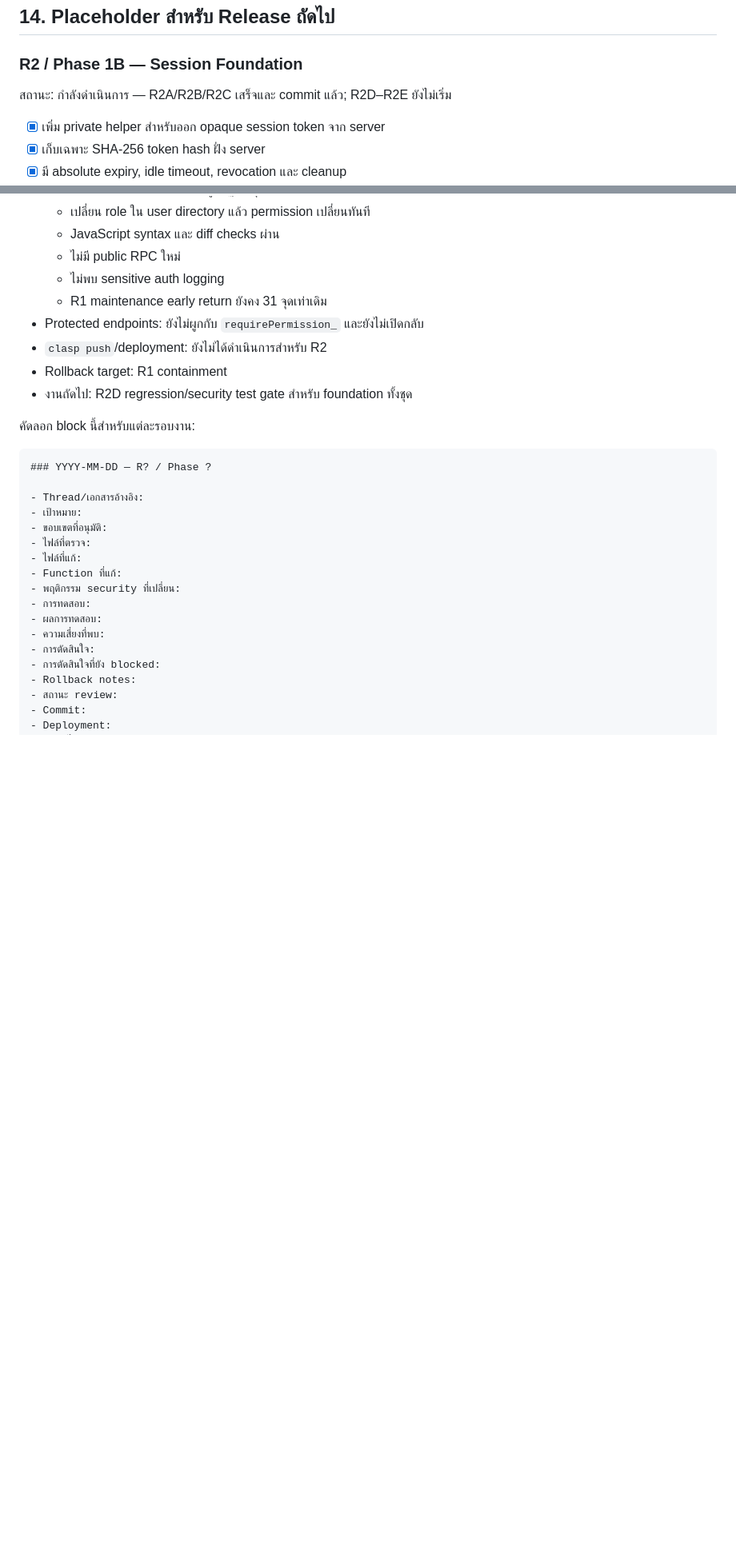
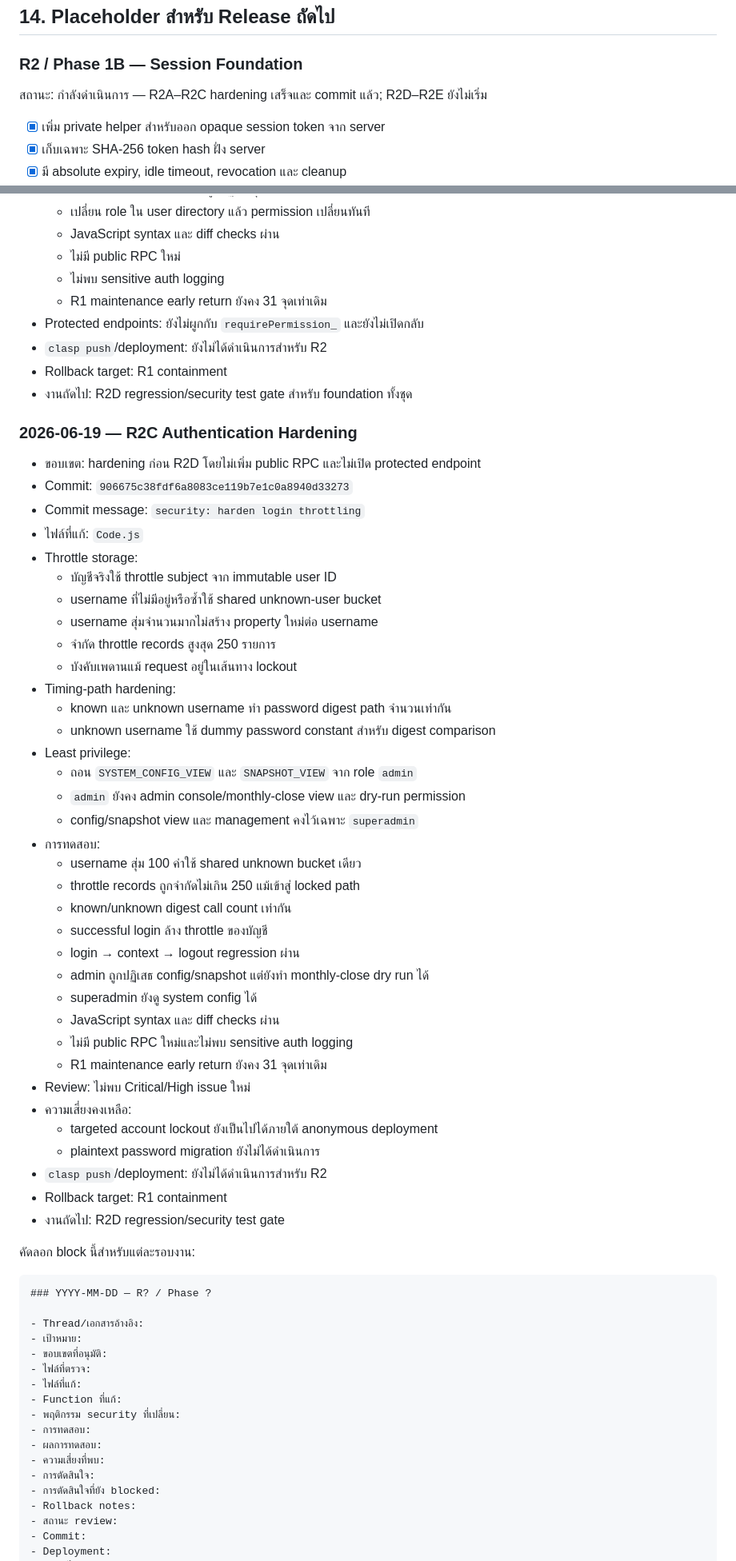
Before and after one commit to phanu2544/dashboadkpi, a Markdown page: SECURITY_ROLLOUT_CHECKLIST.md, 2 parts joined by grey strips. Shown at 80% size. Drawn GitHub-style; blank space fills up the shorter version.

Commit message:
docs: record R2C auth hardening

```diff
--- a/SECURITY_ROLLOUT_CHECKLIST.md
+++ b/SECURITY_ROLLOUT_CHECKLIST.md
@@ -420,7 +420,7 @@ Endpoint ที่ปิดชั่วคราวควรคืน response
 
 ### R2 / Phase 1B — Session Foundation
 
-สถานะ: กำลังดำเนินการ — R2A/R2B/R2C เสร็จและ commit แล้ว; R2D–R2E ยังไม่เริ่ม
+สถานะ: กำลังดำเนินการ — R2A–R2C hardening เสร็จและ commit แล้ว; R2D–R2E ยังไม่เริ่ม
 
 - [x] เพิ่ม private helper สำหรับออก opaque session token จาก server
 - [x] เก็บเฉพาะ SHA-256 token hash ฝั่ง server
@@ -709,6 +709,44 @@ Rollback target: Protected release ล่าสุดที่ผ่านกา
 - `clasp push`/deployment: ยังไม่ได้ดำเนินการสำหรับ R2
 - Rollback target: R1 containment
 - งานถัดไป: R2D regression/security test gate สำหรับ foundation ทั้งชุด
+
+### 2026-06-19 — R2C Authentication Hardening
+
+- ขอบเขต: hardening ก่อน R2D โดยไม่เพิ่ม public RPC และไม่เปิด protected endpoint
+- Commit: `906675c38fdf6a8083ce119b7e1c0a8940d33273`
+- Commit message: `security: harden login throttling`
+- ไฟล์ที่แก้: `Code.js`
+- Throttle storage:
+  - บัญชีจริงใช้ throttle subject จาก immutable user ID
+  - username ที่ไม่มีอยู่หรือซ้ำใช้ shared unknown-user bucket
+  - username สุ่มจำนวนมากไม่สร้าง property ใหม่ต่อ username
+  - จำกัด throttle records สูงสุด 250 รายการ
+  - บังคับเพดานแม้ request อยู่ในเส้นทาง lockout
+- Timing-path hardening:
+  - known และ unknown username ทำ password digest path จำนวนเท่ากัน
+  - unknown username ใช้ dummy password constant สำหรับ digest comparison
+- Least privilege:
+  - ถอน `SYSTEM_CONFIG_VIEW` และ `SNAPSHOT_VIEW` จาก role `admin`
+  - `admin` ยังคง admin console/monthly-close view และ dry-run permission
+  - config/snapshot view และ management คงไว้เฉพาะ `superadmin`
+- การทดสอบ:
+  - username สุ่ม 100 ค่าใช้ shared unknown bucket เดียว
+  - throttle records ถูกจำกัดไม่เกิน 250 แม้เข้าสู่ locked path
+  - known/unknown digest call count เท่ากัน
+  - successful login ล้าง throttle ของบัญชี
+  - login → context → logout regression ผ่าน
+  - admin ถูกปฏิเสธ config/snapshot แต่ยังทำ monthly-close dry run ได้
+  - superadmin ยังดู system config ได้
+  - JavaScript syntax และ diff checks ผ่าน
+  - ไม่มี public RPC ใหม่และไม่พบ sensitive auth logging
+  - R1 maintenance early return ยังคง 31 จุดเท่าเดิม
+- Review: ไม่พบ Critical/High issue ใหม่
+- ความเสี่ยงคงเหลือ:
+  - targeted account lockout ยังเป็นไปได้ภายใต้ anonymous deployment
+  - plaintext password migration ยังไม่ได้ดำเนินการ
+- `clasp push`/deployment: ยังไม่ได้ดำเนินการสำหรับ R2
+- Rollback target: R1 containment
+- งานถัดไป: R2D regression/security test gate
 
 คัดลอก block นี้สำหรับแต่ละรอบงาน:
 
```
Also changed, not shown: other parts of SECURITY_ROLLOUT_CHECKLIST.md (+10 -8 lines).
